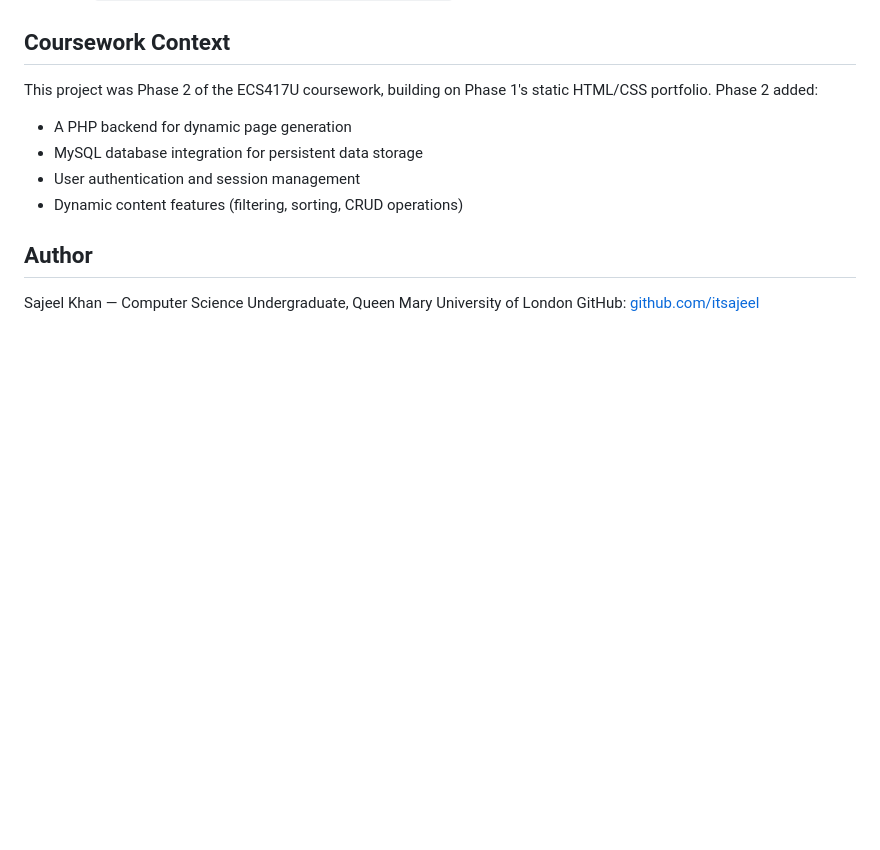
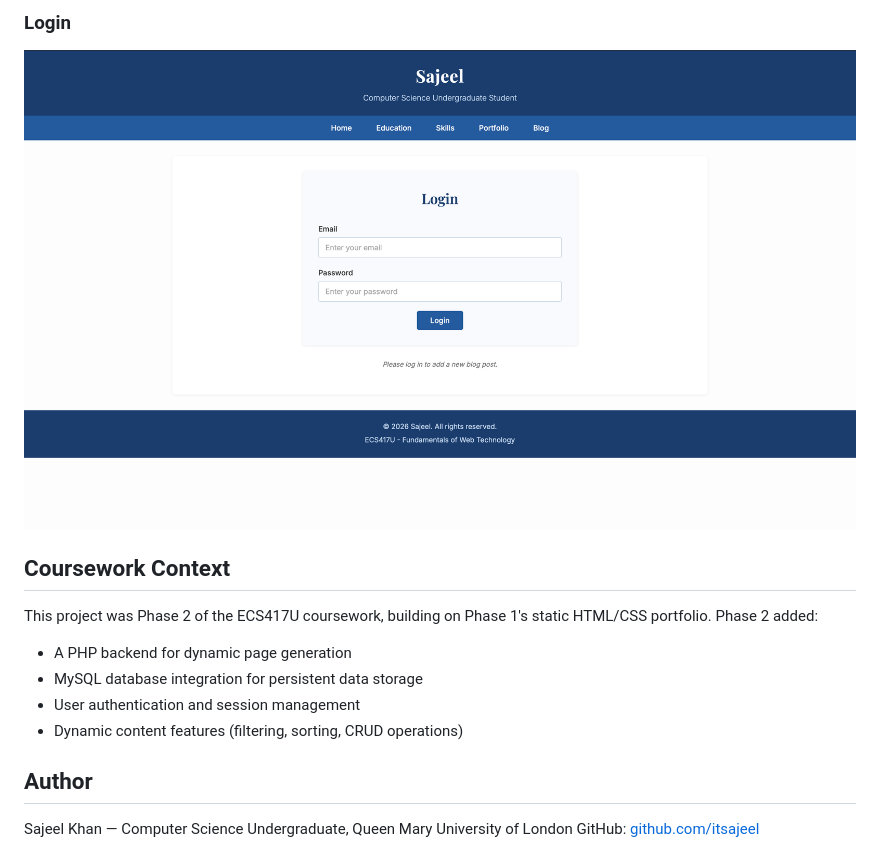
Before and after one commit to itsajeel/personal-portfolio, a Markdown page: README.md, the part around one of its changes. GitHub-like rendering; blank space fills up the shorter version.

Commit message:
Add screenshots section to README

```diff
--- a/README.md
+++ b/README.md
@@ -68,3 +82,6 @@ Requirements: PHP 7+, MySQL, a local server (XAMPP, MAMP, or similar).
+### Login
+![User authentication form for blog posting access](screenshots/login.png)
+
 ## Coursework Context
 
 This project was Phase 2 of the ECS417U coursework, building on Phase 1's static HTML/CSS portfolio. Phase 2 added:
```
Also changed, not shown: other parts of README.md (+14 -0 lines).
